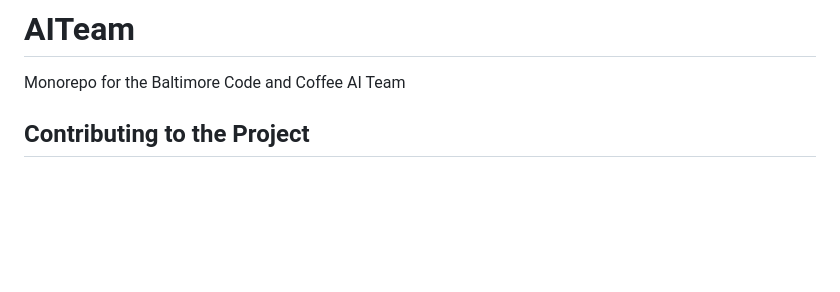
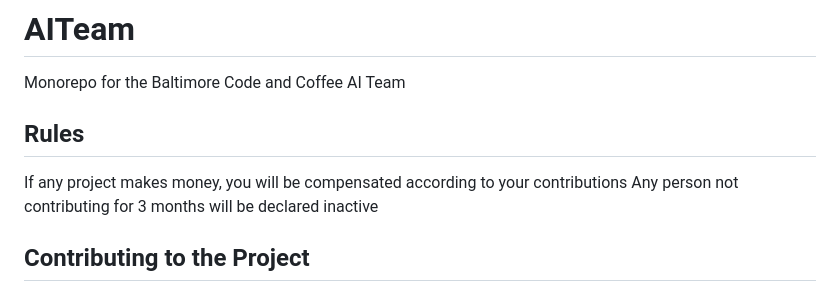
Before and after one commit to BaltimoreCode-Coffee/AITeam, a Markdown page: README.md, the part around the change. Drawn GitHub-style; blank space fills up the shorter version.

```diff
--- a/README.md
+++ b/README.md
@@ -1,6 +1,9 @@
 # AITeam
 Monorepo for the Baltimore Code and Coffee AI Team
 
+## Rules
+If any project makes money, you will be compensated according to your contributions
+Any person not contributing for 3 months will be declared inactive
 
 ## Contributing to the Project
 
```
